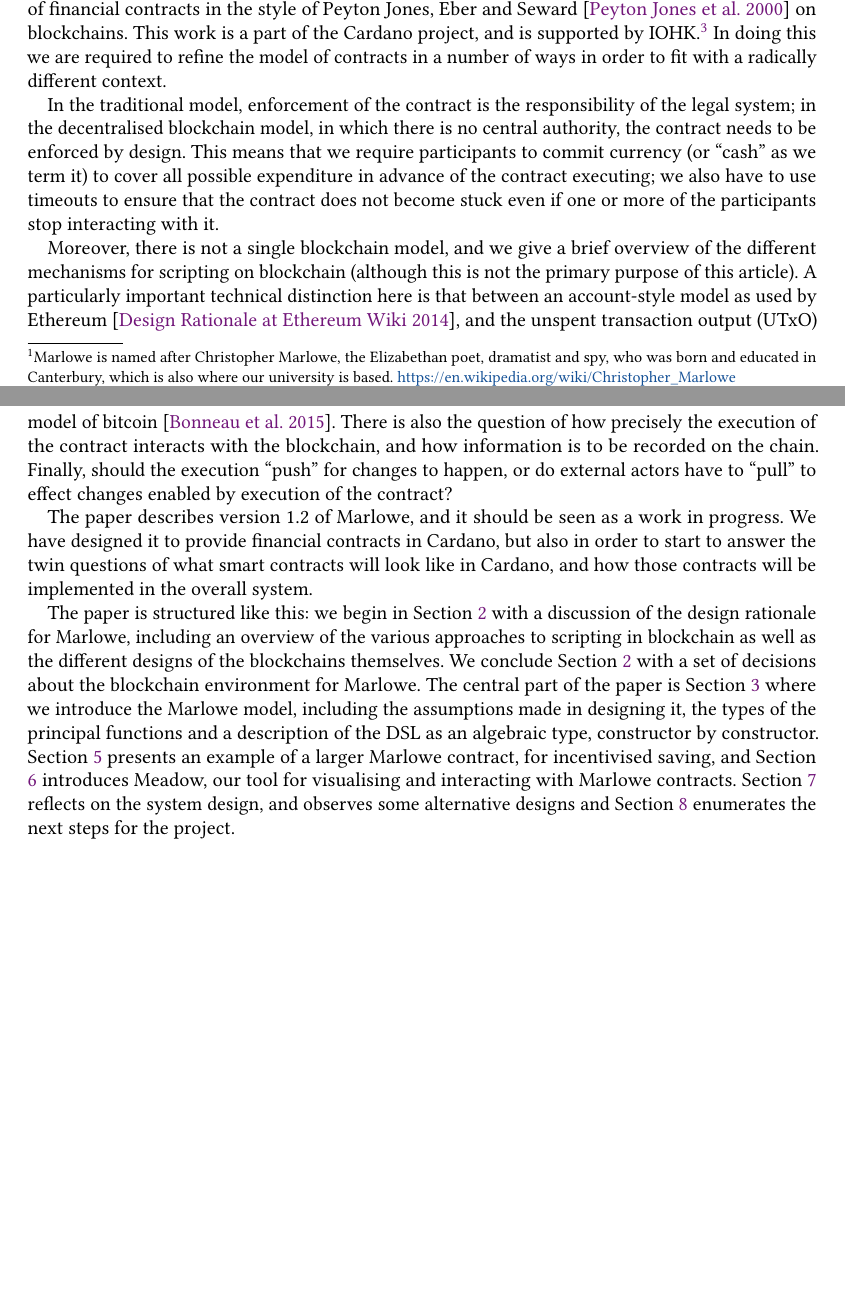
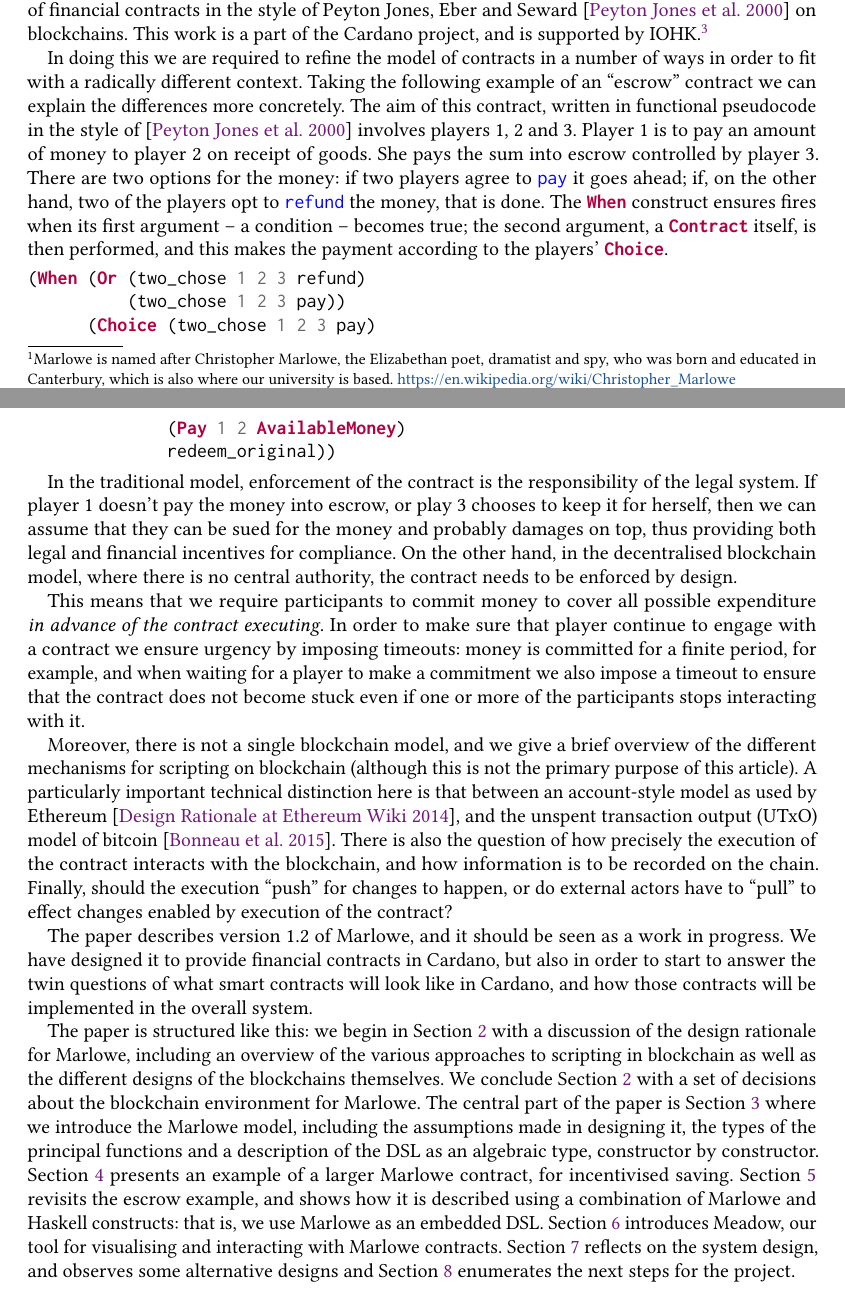
Before and after one commit to input-output-hk/marlowe, a LaTeX paper (tex/paper.tex): two parts of pages 1 and 2 of 20, joined at a grey line, cut so that both start at the same text, the shorter picture padded with empty space. Compiled offline with pdfLaTeX.

Commit message:
Added simplified escrow example to introduction; fixed multiple label problem.

```diff
--- a/tex/paper.tex
+++ b/tex/paper.tex
@@ -146,9 +146,20 @@ and ease of analysis and use.
 
 This paper explores the design of a domain specific language, Marlowe,\footnote{Marlowe is named after Christopher Marlowe, the Elizabethan poet, dramatist and spy, who was born and educated in Canterbury, which is also where our university is based. \url{https://en.wikipedia.org/wiki/Christopher_Marlowe}}\footnote{The code for Marlowe is available from \url{https://github.com/input-output-hk/scdsl}
 } targetted at the execution of financial contracts in the style of Peyton Jones, Eber and Seward~\cite{PeytonJones:2000} on blockchains. This work is a part of the Cardano project, and is supported by IOHK.\footnote{\url{https://iohk.io}}
-In doing this we are required to refine the model of contracts in a number of ways in order to fit with a radically different context.
 
-In the traditional model, enforcement of the contract is the responsibility of the legal system; in the decentralised blockchain model, in which there is no central authority, the contract needs to be enforced by design. This means that we require participants to commit currency (or ``cash'' as we term it) to cover all possible expenditure in advance of the contract executing; we also have to use timeouts to ensure that the contract does not become stuck even if one or more of the participants stop interacting with it.
+In doing this we are required to refine the model of contracts in a number of ways in order to fit with a radically different context. Taking the following example of an ``escrow'' contract we can explain the differences more concretely. The aim of this contract, written in functional pseudocode in the style of~\cite{PeytonJones:2000} involves players 1, 2 and 3. Player 1 is to pay an amount of money to player 2 on receipt of goods. She pays the sum into escrow controlled by player 3. There are two options for the money: if two players agree to \haskellinline{pay} it goes ahead; if, on the other hand, two of the players opt to \haskellinline{refund} the money, that is done. The \haskellinline{When} construct ensures fires when its first argument -- a condition -- becomes true; the second argument, a \haskellinline{Contract} itself, is then performed, and this makes the payment according to the players' \haskellinline{Choice}.
+
+\begin{haskellcode}
+(When (Or (two_chose 1 2 3 refund)
+          (two_chose 1 2 3 pay))
+      (Choice (two_chose 1 2 3 pay)
+              (Pay 1 2 AvailableMoney)
+              redeem_original))
+\end{haskellcode}
+
+In the traditional model, enforcement of the contract is the responsibility of the legal system. If player 1 doesn't pay the money into escrow, or play 3 chooses to keep it for herself, then we can assume that they can be sued for the money and probably damages on top, thus providing both legal and financial incentives for compliance. On the other hand, in the decentralised blockchain model, where there is no central authority, the contract needs to be enforced by design.
+
+This means that we require participants to commit money to cover all possible expenditure \emph{in advance of the contract executing}. In order to make sure that player continue to engage with a contract we ensure urgency by imposing timeouts: money is committed for a finite period, for example, and when waiting for a player to make a commitment we also impose a timeout to ensure that the contract does not become stuck even if one or more of the participants stops interacting with it.
 
 Moreover, there is not a single blockchain model, and we give a brief overview of the different mechanisms for scripting on blockchain (although this is not the primary purpose of this article).
 A particularly important technical distinction here is that between an account-style model as used by Ethereum~\cite{EthereumRationale}, and the unspent transaction output (UTxO) model of bitcoin~\cite{sok}.
@@ -159,7 +170,7 @@ The paper describes version 1.2 of Marlowe, and it should be seen as a work in p
 
 The paper is structured like this: we begin in Section \ref{section:design} with a discussion of the design rationale for Marlowe, including an overview of the various approaches to scripting in blockchain as well as the different designs of the blockchains themselves. We conclude Section \ref{section:design} with a set of decisions about the blockchain environment for Marlowe. The central part of the paper is Section \ref{section:model} where we introduce the Marlowe model, including the assumptions made in designing
 it, the types of the principal functions and a description of the DSL as an algebraic type, constructor by constructor.
-Section \ref{section:example} presents an example of a larger Marlowe contract, for incentivised saving, and Section
+Section \ref{section:example-saving} presents an example of a larger Marlowe contract, for incentivised saving. Section \ref{section:example-escrow} revisits the escrow example, and shows how it is described using a combination of Marlowe and Haskell constructs: that is, we use Marlowe as an embedded DSL. Section
 \ref{section:tool} introduces Meadow, our tool for visualising and interacting with Marlowe contracts.
 Section \ref{section:reflection} reflects on the system design, and observes some alternative designs and Section \ref{section:next-steps} enumerates the next steps for the project.
 
```
Also changed, not shown: tex/paper.tex (11 more changed lines).
